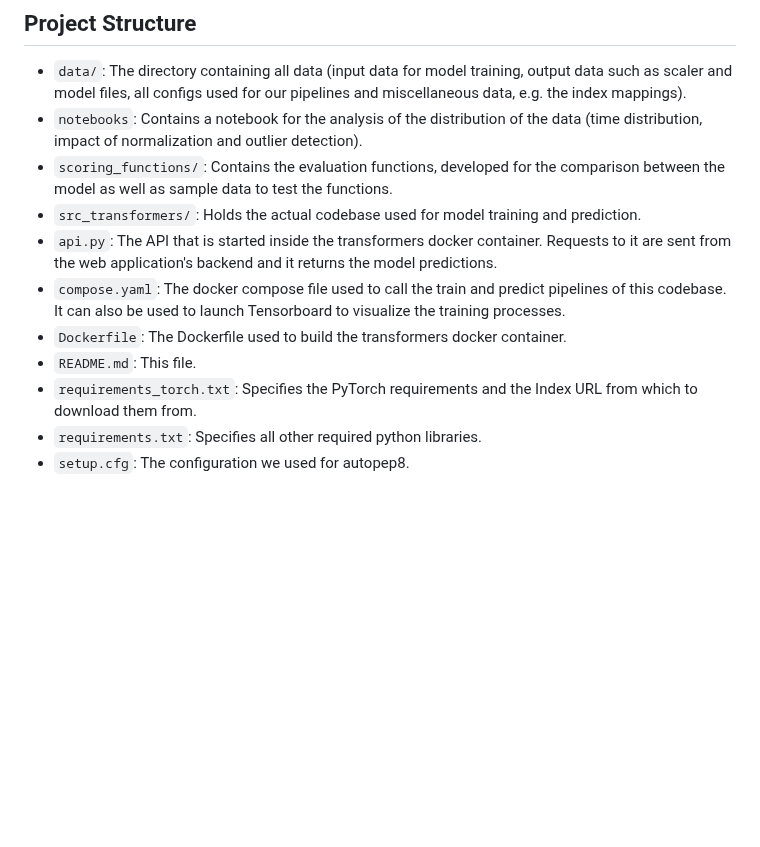
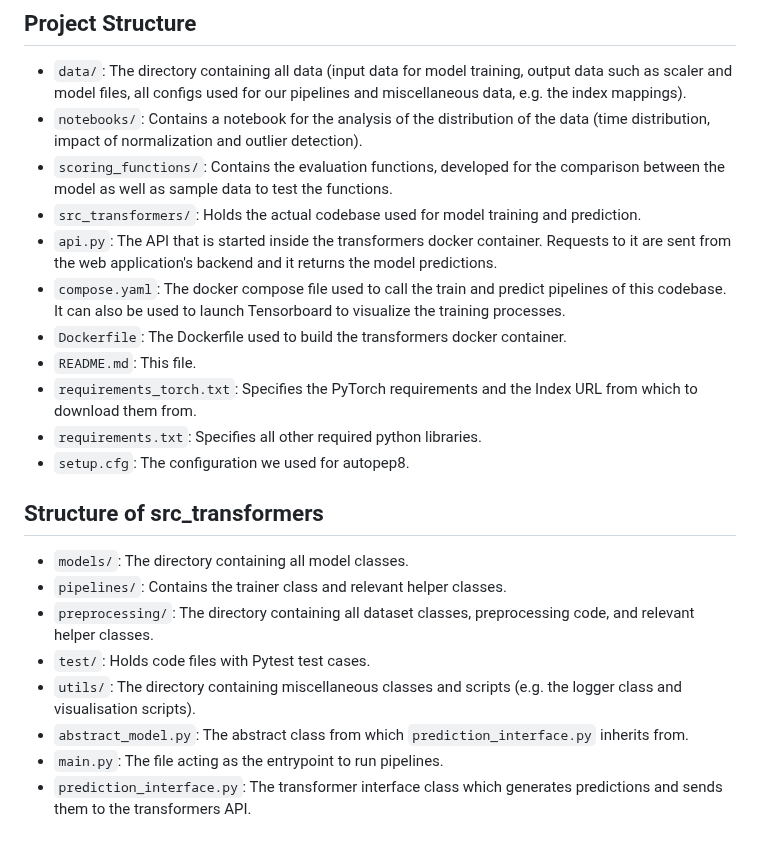
Before and after one commit to Djauschan/Deep_Learning_Projekt_FH_Wedel, a Markdown page: transformer/README.md, the part around the change. GitHub-like rendering; blank space fills up the shorter version.

Commit message:
✨ Add structure of src_transformers to Transformers README

```diff
--- a/transformer/README.md
+++ b/transformer/README.md
@@ -51,7 +51,7 @@ NOTE: As the main goal of this project was to create a fully-fledged web applica
 ## Project Structure
 
 - `data/`: The directory containing all data (input data for model training, output data such as scaler and model files, all configs used for our pipelines and miscellaneous data, e.g. the index mappings).
-- `notebooks`: Contains a notebook for the analysis of the distribution of the data (time distribution, impact of normalization and outlier detection).
+- `notebooks/`: Contains a notebook for the analysis of the distribution of the data (time distribution, impact of normalization and outlier detection).
 - `scoring_functions/`: Contains the evaluation functions, developed for the comparison between the model as well as sample data to test the functions.
 - `src_transformers/`: Holds the actual codebase used for model training and prediction.
 - `api.py`: The API that is started inside the transformers docker container. Requests to it are sent from the web application's backend and it returns the model predictions.
@@ -61,3 +61,14 @@ NOTE: As the main goal of this project was to create a fully-fledged web applica
 - `requirements_torch.txt`: Specifies the PyTorch requirements and the Index URL from which to download them from.
 - `requirements.txt`: Specifies all other required python libraries.
 - `setup.cfg`: The configuration we used for autopep8.
+
+## Structure of src_transformers
+
+- `models/`: The directory containing all model classes.
+- `pipelines/`: Contains the trainer class and relevant helper classes.
+- `preprocessing/`: The directory containing all dataset classes, preprocessing code, and relevant helper classes.
+- `test/`: Holds code files with Pytest test cases.
+- `utils/`: The directory containing miscellaneous classes and scripts (e.g. the logger class and visualisation scripts).
+- `abstract_model.py`: The abstract class from which `prediction_interface.py` inherits from.
+- `main.py`: The file acting as the entrypoint to run pipelines.
+- `prediction_interface.py`: The transformer interface class which generates predictions and sends them to the transformers API.
```
